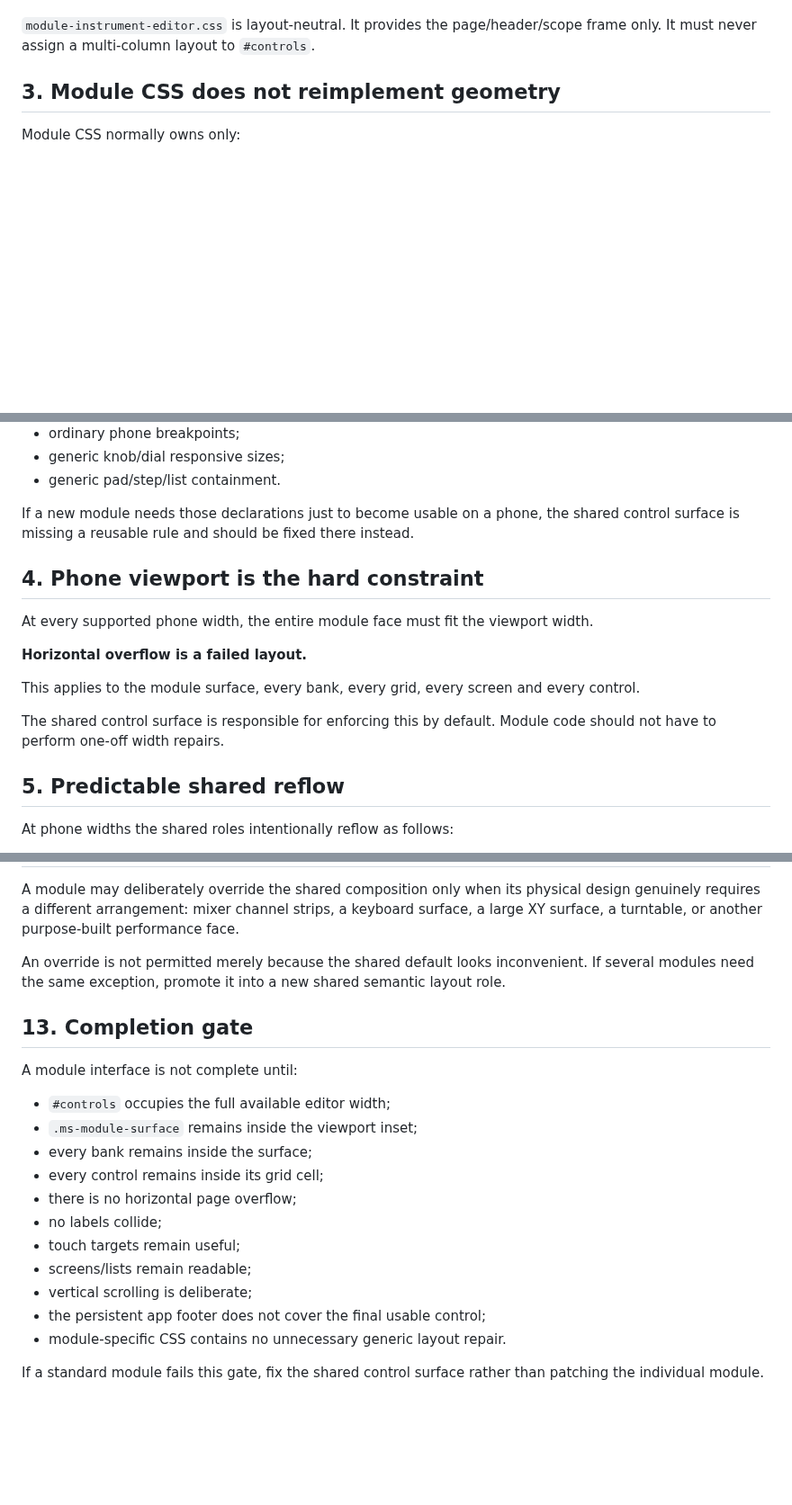
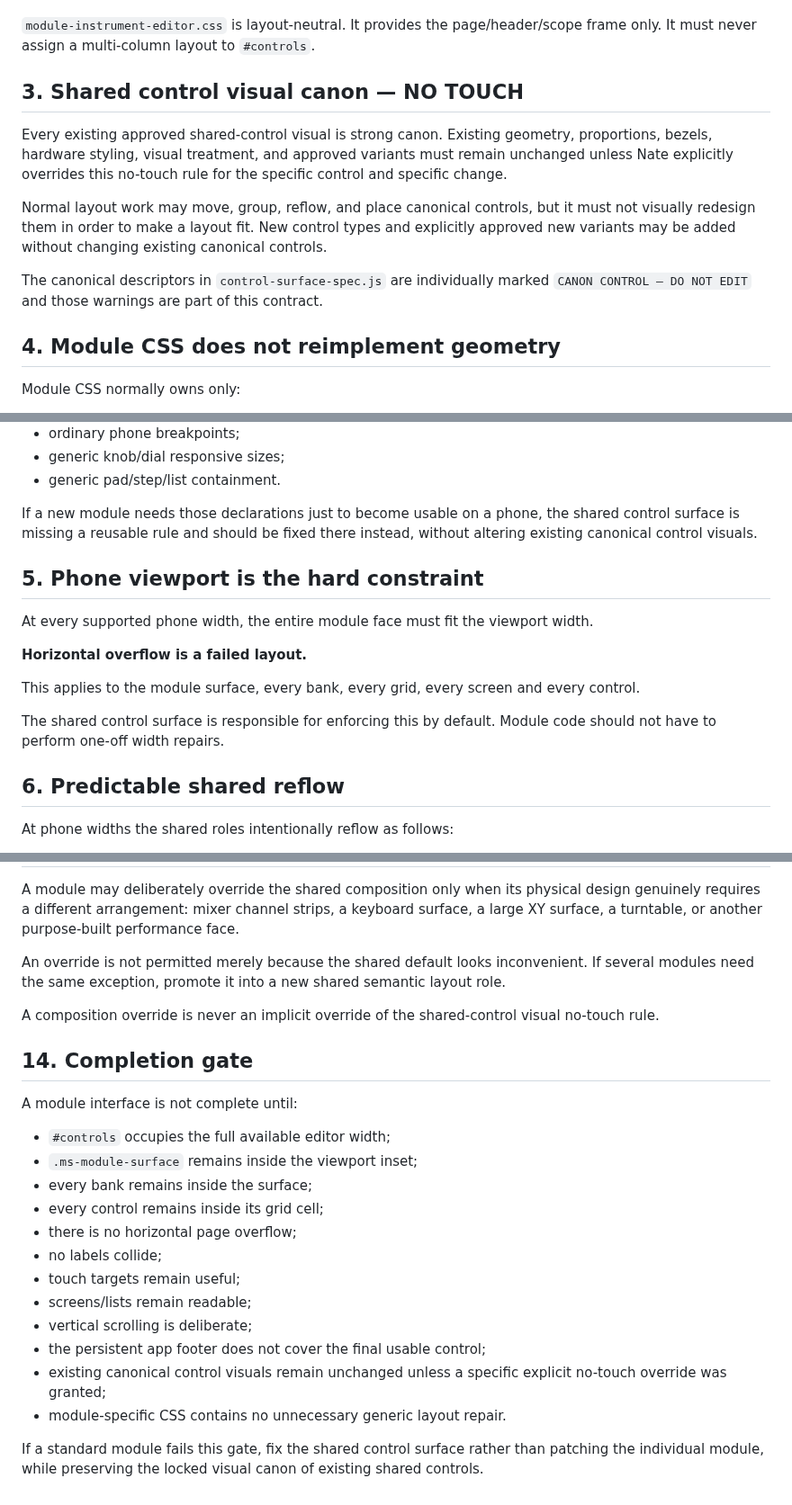
Before and after one commit to LuckyNate/MultiSynth, a Markdown page: docs/MODULE_INTERFACE_LAYOUT.md, 3 parts joined by grey strips. Shown at 90% size. Drawn GitHub-style; blank space fills up the shorter version.

```diff
--- a/docs/MODULE_INTERFACE_LAYOUT.md
+++ b/docs/MODULE_INTERFACE_LAYOUT.md
@@ -54,7 +54,15 @@ These classes are the default module composition API. New modules should use the
 
 `module-instrument-editor.css` is layout-neutral. It provides the page/header/scope frame only. It must never assign a multi-column layout to `#controls`.
 
-## 3. Module CSS does not reimplement geometry
+## 3. Shared control visual canon — NO TOUCH
+
+Every existing approved shared-control visual is strong canon. Existing geometry, proportions, bezels, hardware styling, visual treatment, and approved variants must remain unchanged unless Nate explicitly overrides this no-touch rule for the specific control and specific change.
+
+Normal layout work may move, group, reflow, and place canonical controls, but it must not visually redesign them in order to make a layout fit. New control types and explicitly approved new variants may be added without changing existing canonical controls.
+
+The canonical descriptors in `control-surface-spec.js` are individually marked `CANON CONTROL — DO NOT EDIT` and those warnings are part of this contract.
+
+## 4. Module CSS does not reimplement geometry
 
 Module CSS normally owns only:
 
@@ -78,9 +86,9 @@ A module stylesheet should not normally set:
 - generic knob/dial responsive sizes;
 - generic pad/step/list containment.
 
-If a new module needs those declarations just to become usable on a phone, the shared control surface is missing a reusable rule and should be fixed there instead.
+If a new module needs those declarations just to become usable on a phone, the shared control surface is missing a reusable rule and should be fixed there instead, without altering existing canonical control visuals.
 
-## 4. Phone viewport is the hard constraint
+## 5. Phone viewport is the hard constraint
 
 At every supported phone width, the entire module face must fit the viewport width.
 
@@ -90,7 +98,7 @@ This applies to the module surface, every bank, every grid, every screen and eve
 
 The shared control surface is responsible for enforcing this by default. Module code should not have to perform one-off width repairs.
 
-## 5. Predictable shared reflow
+## 6. Predictable shared reflow
 
 At phone widths the shared roles intentionally reflow as follows:
 
@@ -180,7 +190,9 @@ A module may deliberately override the shared composition only when its physical
 
 An override is not permitted merely because the shared default looks inconvenient. If several modules need the same exception, promote it into a new shared semantic layout role.
 
-## 13. Completion gate
+A composition override is never an implicit override of the shared-control visual no-touch rule.
+
+## 14. Completion gate
 
 A module interface is not complete until:
 
@@ -194,6 +206,7 @@ A module interface is not complete until:
 - screens/lists remain readable;
 - vertical scrolling is deliberate;
 - the persistent app footer does not cover the final usable control;
+- existing canonical control visuals remain unchanged unless a specific explicit no-touch override was granted;
 - module-specific CSS contains no unnecessary generic layout repair.
 
-If a standard module fails this gate, fix the shared control surface rather than patching the individual module.
+If a standard module fails this gate, fix the shared control surface rather than patching the individual module, while preserving the locked visual canon of existing shared controls.
```
Also changed, not shown: other parts of docs/MODULE_INTERFACE_LAYOUT.md (+10 -8 lines).
